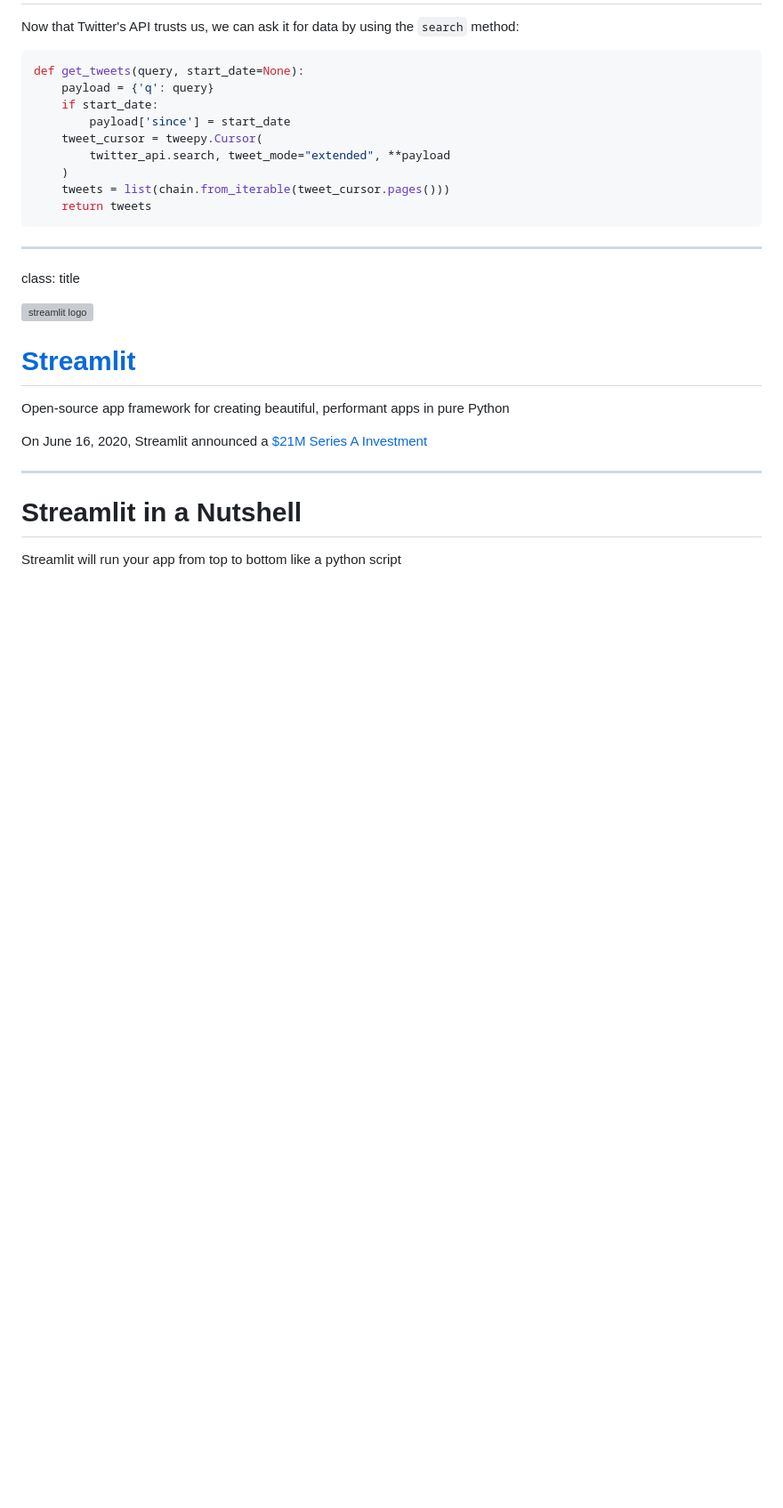
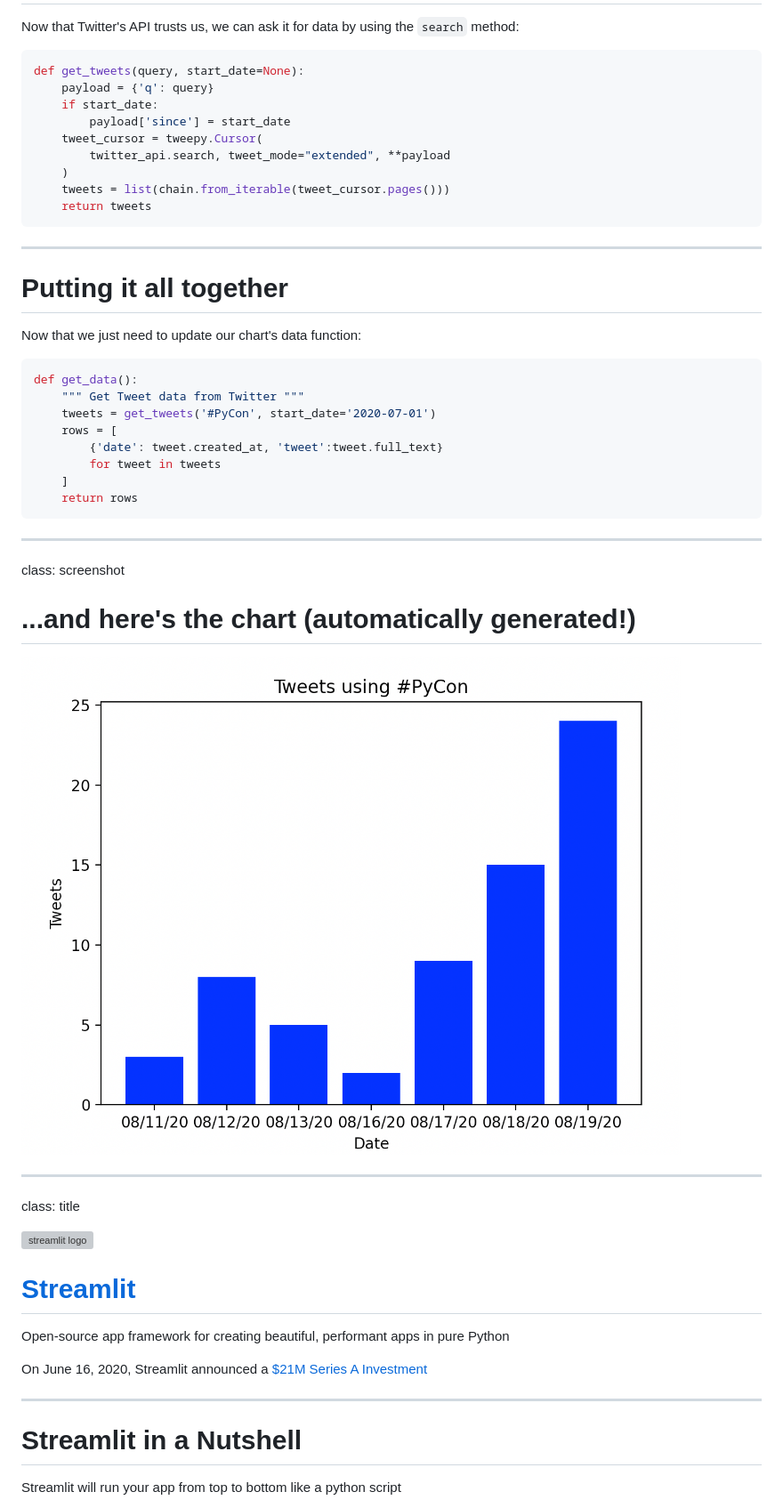
Before and after one commit to pyrva/rvatech-presentation, a Markdown page: slides.podium/slides.md, the part around one of its changes. Shown at 89% size. Drawn GitHub-style; pictures changed too: slides.podium/auto-tweets-over-time.png (added); blank space fills up the shorter version; grey boxes are pictures that could not be loaded.

````diff
--- a/slides.podium/slides.md
+++ b/slides.podium/slides.md
@@ -304,6 +311,31 @@ def get_tweets(query, start_date=None):
     tweets = list(chain.from_iterable(tweet_cursor.pages()))
     return tweets
 ```
+
+---
+
+# Putting it all together
+
+Now that we just need to update our chart's data function:
+
+``` python
+def get_data():
+    """ Get Tweet data from Twitter """
+    tweets = get_tweets('#PyCon', start_date='2020-07-01')
+    rows = [
+        {'date': tweet.created_at, 'tweet':tweet.full_text}
+        for tweet in tweets
+    ]
+    return rows
+```
+
+---
+
+class: screenshot
+
+# ...and here's the chart (automatically generated!)
+
+![tweet_chart](auto-tweets-over-time.png)
 
 ---
 class: title
````
Also changed, not shown: other parts of slides.podium/slides.md (+16 -9 lines), slides.podium/tweepy_logo.png (added), slides.podium/tweets-over-time.png, 3 other files.
